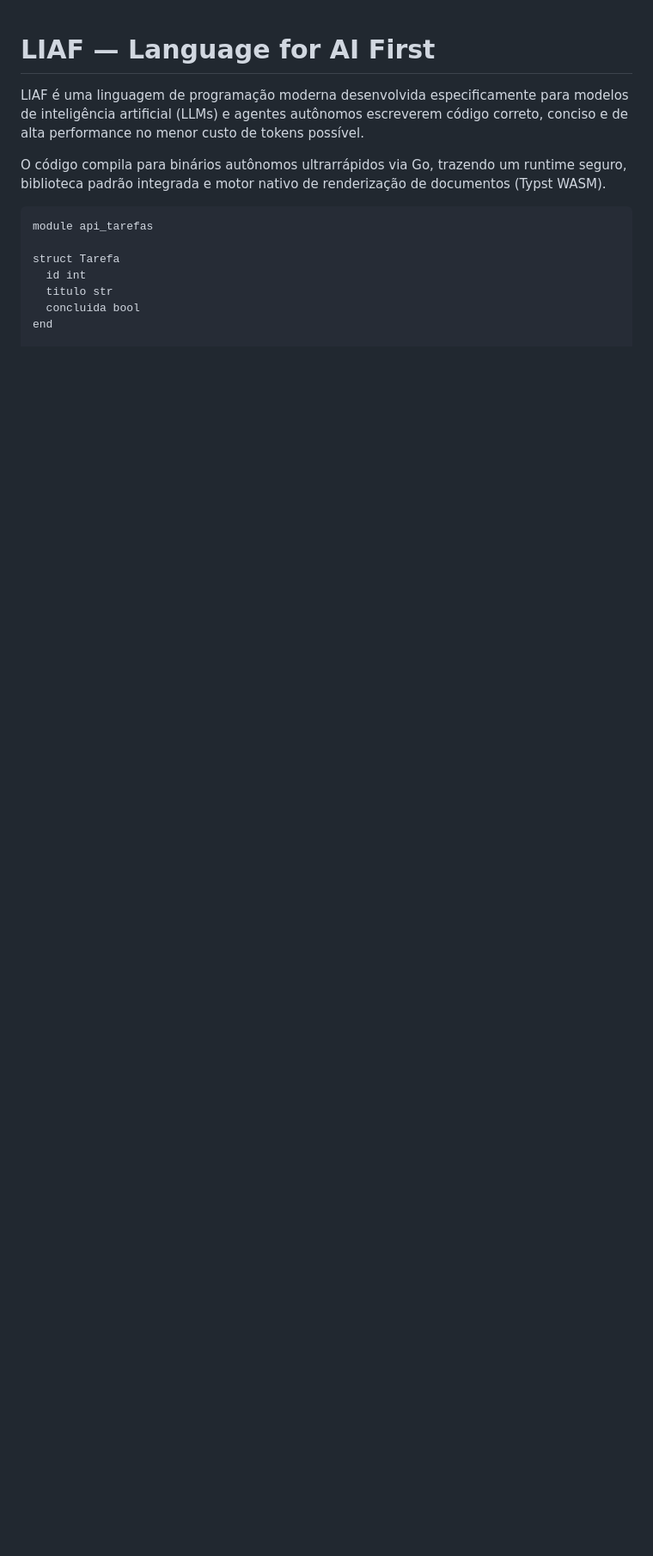
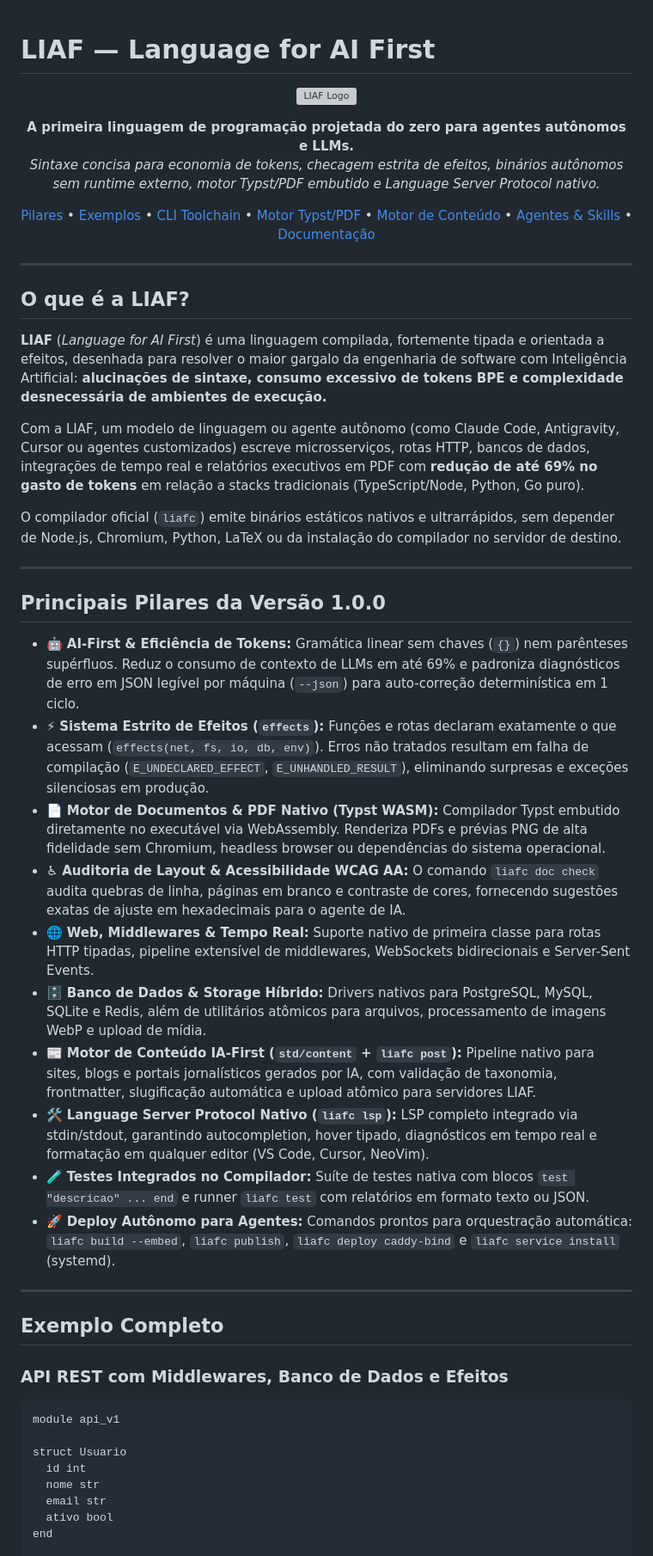
Before and after one commit to ghda2/LIAF, a Markdown page: README.md, the part around one of its changes. Shown at 86% size. Drawn GitHub-style; blank space fills up the shorter version; grey boxes are pictures that could not be loaded.

````diff
--- a/README.md
+++ b/README.md
@@ -1,15 +1,62 @@
 # LIAF — Language for AI First
 
-LIAF é uma linguagem de programação moderna desenvolvida especificamente para modelos de inteligência artificial (LLMs) e agentes autônomos escreverem código correto, conciso e de alta performance no menor custo de tokens possível.
+<p align="center">
+  <img src="https://raw.githubusercontent.com/ghda2/LIAF/main/logo.png" alt="LIAF Logo" width="180" onerror="this.style.display='none'"/>
+</p>
 
-O código compila para binários autônomos ultrarrápidos via Go, trazendo um runtime seguro, biblioteca padrão integrada e motor nativo de renderização de documentos (Typst WASM).
+<p align="center">
+  <b>A primeira linguagem de programação projetada do zero para agentes autônomos e LLMs.</b><br>
+  <i>Sintaxe concisa para economia de tokens, checagem estrita de efeitos, binários autônomos sem runtime externo, motor Typst/PDF embutido e Language Server Protocol nativo.</i>
+</p>
+
+<p align="center">
+  <a href="#principais-pilares">Pilares</a> •
+  <a href="#exemplo-completo">Exemplos</a> •
+  <a href="#comandos-da-cli-liafc">CLI Toolchain</a> •
+  <a href="#motor-de-documentos-pdf-typst">Motor Typst/PDF</a> •
+  <a href="#motor-de-conteúdo-ia-first">Motor de Conteúdo</a> •
+  <a href="#integração-com-agentes-de-ia">Agentes & Skills</a> •
+  <a href="#documentação">Documentação</a>
+</p>
+
+---
+
+## O que é a LIAF?
+
+**LIAF** (*Language for AI First*) é uma linguagem compilada, fortemente tipada e orientada a efeitos, desenhada para resolver o maior gargalo da engenharia de software com Inteligência Artificial: **alucinações de sintaxe, consumo excessivo de tokens BPE e complexidade desnecessária de ambientes de execução.**
+
+Com a LIAF, um modelo de linguagem ou agente autônomo (como Claude Code, Antigravity, Cursor ou agentes customizados) escreve microsserviços, rotas HTTP, bancos de dados, integrações de tempo real e relatórios executivos em PDF com **redução de até 69% no gasto de tokens** em relação a stacks tradicionais (TypeScript/Node, Python, Go puro).
+
+O compilador oficial (`liafc`) emite binários estáticos nativos e ultrarrápidos, sem depender de Node.js, Chromium, Python, LaTeX ou da instalação do compilador no servidor de destino.
+
+---
+
+## Principais Pilares da Versão 1.0.0
+
+- 🤖 **AI-First & Eficiência de Tokens:** Gramática linear sem chaves (`{}`) nem parênteses supérfluos. Reduz o consumo de contexto de LLMs em até 69% e padroniza diagnósticos de erro em JSON legível por máquina (`--json`) para auto-correção determinística em 1 ciclo.
+- ⚡ **Sistema Estrito de Efeitos (`effects`):** Funções e rotas declaram exatamente o que acessam (`effects(net, fs, io, db, env)`). Erros não tratados resultam em falha de compilação (`E_UNDECLARED_EFFECT`, `E_UNHANDLED_RESULT`), eliminando surpresas e exceções silenciosas em produção.
+- 📄 **Motor de Documentos & PDF Nativo (Typst WASM):** Compilador Typst embutido diretamente no executável via WebAssembly. Renderiza PDFs e prévias PNG de alta fidelidade sem Chromium, headless browser ou dependências do sistema operacional.
+- ♿ **Auditoria de Layout & Acessibilidade WCAG AA:** O comando `liafc doc check` audita quebras de linha, páginas em branco e contraste de cores, fornecendo sugestões exatas de ajuste em hexadecimais para o agente de IA.
+- 🌐 **Web, Middlewares & Tempo Real:** Suporte nativo de primeira classe para rotas HTTP tipadas, pipeline extensível de middlewares, WebSockets bidirecionais e Server-Sent Events.
+- 🗄️ **Banco de Dados & Storage Híbrido:** Drivers nativos para PostgreSQL, MySQL, SQLite e Redis, além de utilitários atômicos para arquivos, processamento de imagens WebP e upload de mídia.
+- 📰 **Motor de Conteúdo IA-First (`std/content` + `liafc post`):** Pipeline nativo para sites, blogs e portais jornalísticos gerados por IA, com validação de taxonomia, frontmatter, slugificação automática e upload atômico para servidores LIAF.
+- 🛠️ **Language Server Protocol Nativo (`liafc lsp`):** LSP completo integrado via stdin/stdout, garantindo autocompletion, hover tipado, diagnósticos em tempo real e formatação em qualquer editor (VS Code, Cursor, NeoVim).
+- 🧪 **Testes Integrados no Compilador:** Suíte de testes nativa com blocos `test "descricao" ... end` e runner `liafc test` com relatórios em formato texto ou JSON.
+- 🚀 **Deploy Autônomo para Agentes:** Comandos prontos para orquestração automática: `liafc build --embed`, `liafc publish`, `liafc deploy caddy-bind` e `liafc service install` (systemd).
+
+---
+
+## Exemplo Completo
+
+### API REST com Middlewares, Banco de Dados e Efeitos
 
 ```liaf
-module api_tarefas
+module api_v1
 
-struct Tarefa
+struct Usuario
   id int
-  titulo str
-  concluida bool
+  nome str
+  email str
+  ativo bool
 end
 
````
Also changed, not shown: other parts of README.md (+128 -47 lines).
